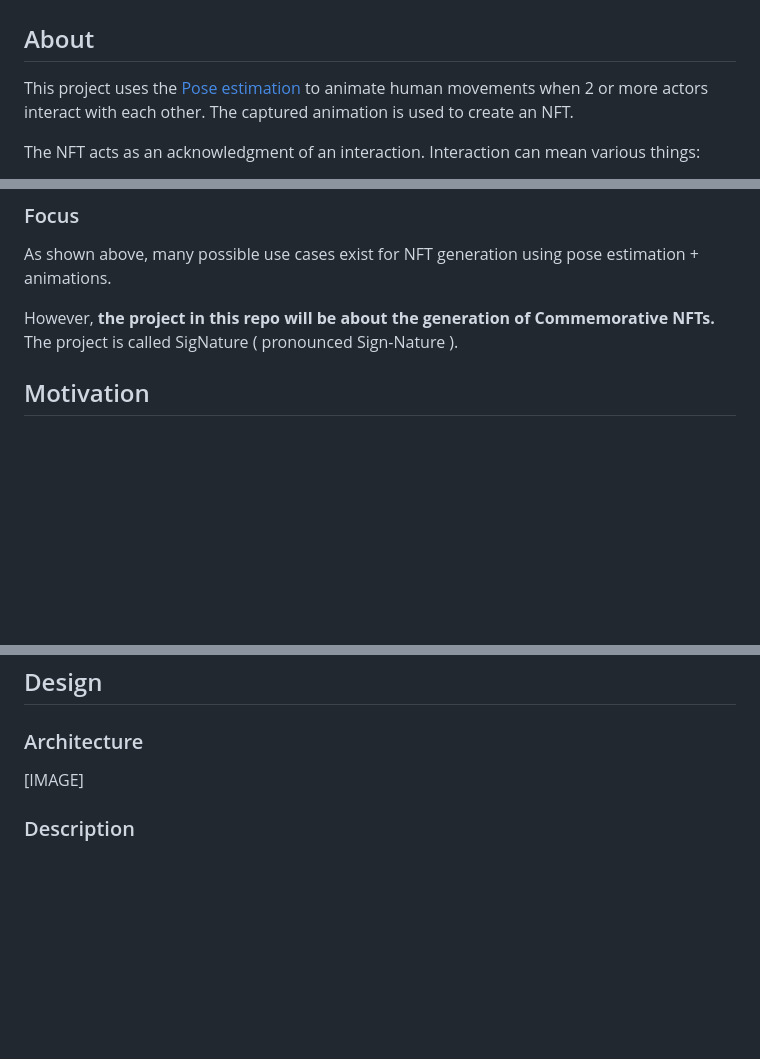
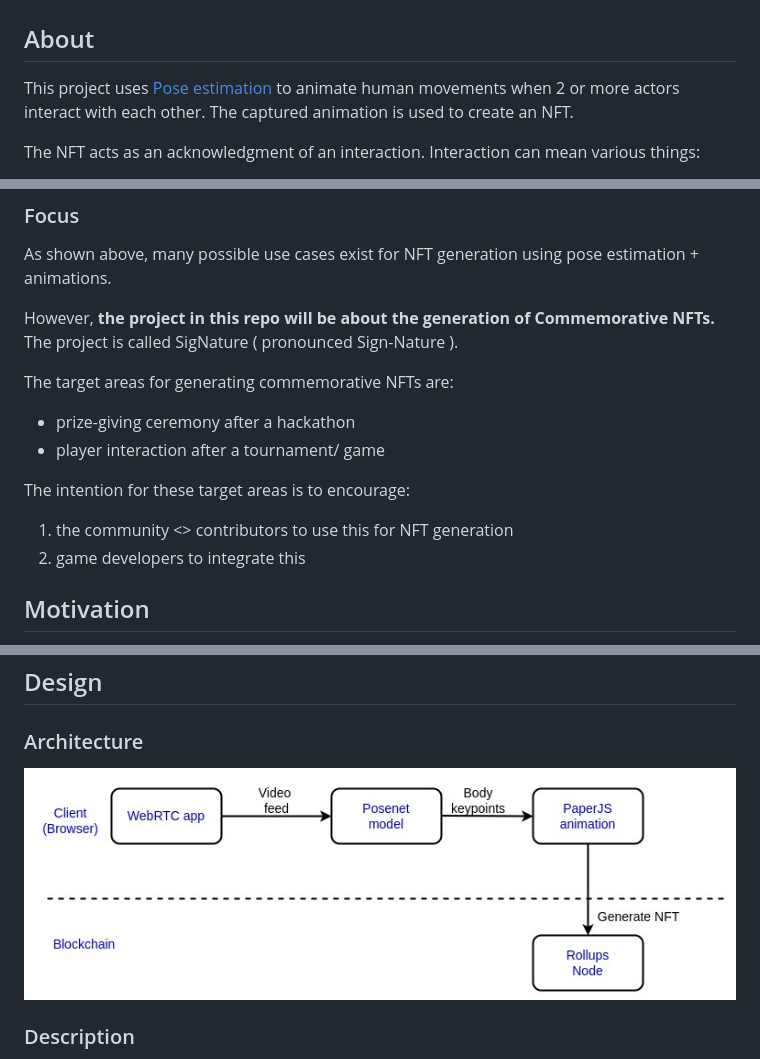
Before and after one commit to Mberic/signature, a Markdown page: README.md, 3 parts joined by grey strips. GitHub-like rendering; pictures changed too: signature-architecture.jpg (added); blank space fills up the shorter version.

Commit message:
architecture diagram

```diff
--- a/README.md
+++ b/README.md
@@ -1,7 +1,7 @@
 # SigNature
 ## About
 
-This project uses the [Pose estimation](https://www.tensorflow.org/lite/examples/pose_estimation/overview#:~:text=Pose%20estimation%20is%20the%20task,key%20body%20joints%20(keypoints).) to animate human movements when 2 or more actors interact with each other. The captured animation is used to create an NFT.
+This project uses [Pose estimation](https://www.tensorflow.org/lite/examples/pose_estimation/overview#:~:text=Pose%20estimation%20is%20the%20task,key%20body%20joints%20(keypoints).) to animate human movements when 2 or more actors interact with each other. The captured animation is used to create an NFT.
 
 The NFT acts as an acknowledgment of an interaction. Interaction can mean various things:
 
@@ -20,6 +20,16 @@ For example, one can still be expressive when digitally signing an agreement. Th
 As shown above, many possible use cases exist for NFT generation using pose estimation + animations.
 
 However, **the project in this repo will be about the generation of Commemorative NFTs.** The project is called SigNature ( pronounced Sign-Nature ).
+
+The target areas for generating commemorative NFTs are:
+
+- prize-giving ceremony after a hackathon
+- player interaction after a tournament/ game
+
+The intention for these target areas is to encourage:
+
+1) the community <> contributors to use this for NFT generation
+2) game  developers to integrate this
 
 ## Motivation
 This project was partly inspired by my previous project, whose aim was to ensure that *NFT objects could interact with each other* (i.e. digitally alive). The project, called [DNN](https://github.com/Mberic/dnn) (Digital Native NFTs), was a Prize Pool winner for the Cartesi 2024 Hackathon.
@@ -48,7 +58,7 @@ Let's look at how a user interacts with the DApp.
 
 ## Design
 ### Architecture
-[IMAGE]
+![architecture diagram](signature-architecture.jpg)
 ### Description
 
 SigNature is a video communication app which uses **Pose Animation to generate an NFT from the digital interaction** between users.
```
